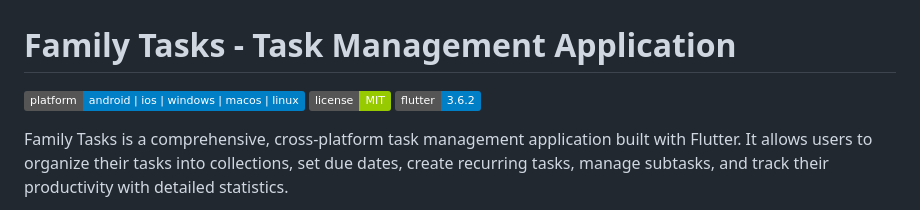
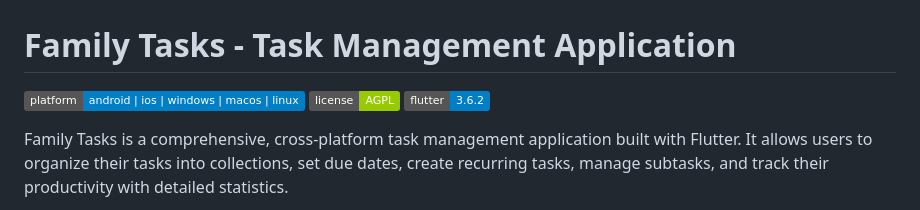
Before and after one commit to barmaglote-extra/public-family-tasks, a Markdown page: README.md, the part around the change. Rendered like a GitHub page; badges without logos.

Commit message:
update icon

```diff
--- a/README.md
+++ b/README.md
@@ -1,7 +1,7 @@
 # Family Tasks - Task Management Application
 
 [![Platform Support](https://img.shields.io/badge/platform-android%20%7C%20ios%20%7C%20windows%20%7C%20macos%20%7C%20linux-blue)](#)
-[![License](https://img.shields.io/badge/license-MIT-green)](#)
+[![License](https://img.shields.io/badge/license-AGPL-green)](#)
 [![Flutter](https://img.shields.io/badge/flutter-3.6.2-blue)](#)
 
 Family Tasks is a comprehensive, cross-platform task management application built with Flutter. It allows users to organize their tasks into collections, set due dates, create recurring tasks, manage subtasks, and track their productivity with detailed statistics.
```
